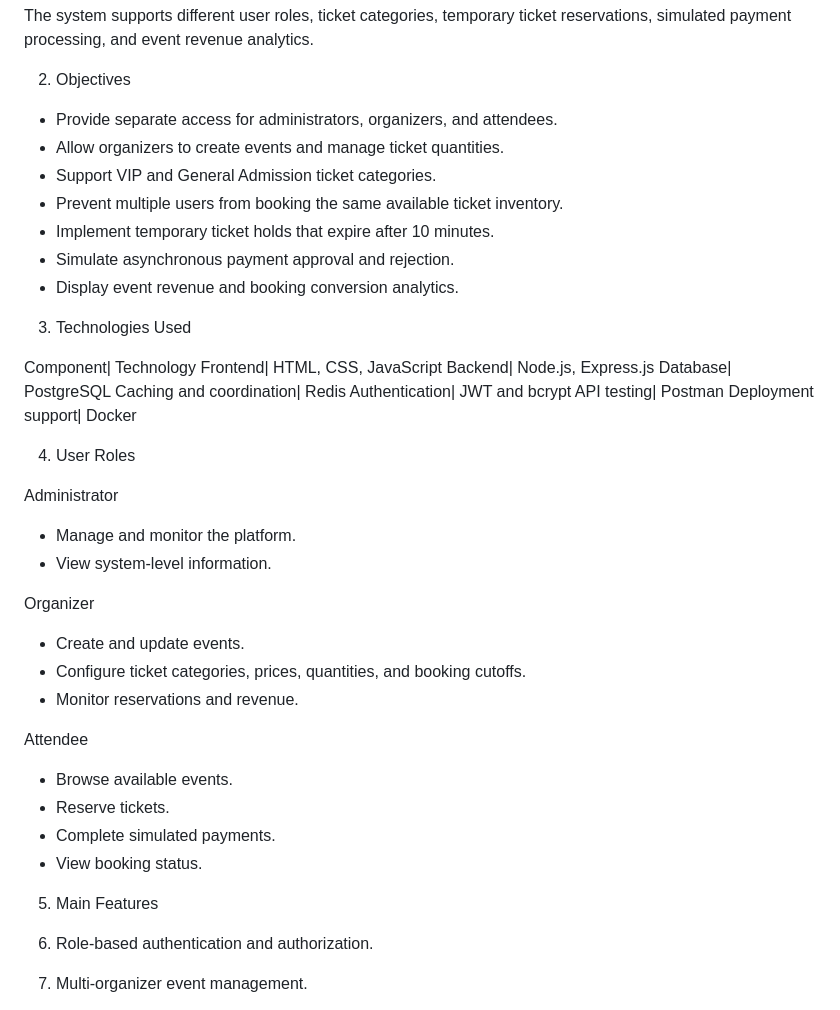
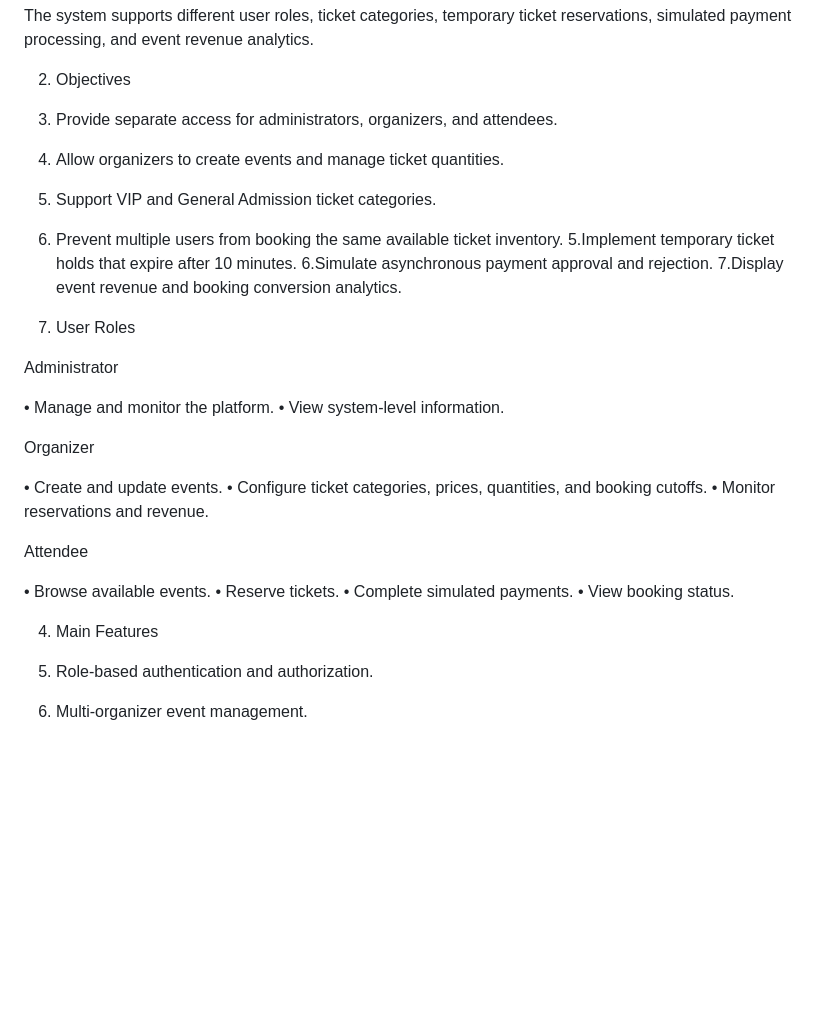
Before and after one commit to sivasri1204/multi-tenant-event-ticket-system, a Markdown page: README.md, the part around one of its changes. Rendered like a GitHub page; blank space fills up the shorter version.

```diff
--- a/README.md
+++ b/README.md
@@ -8,46 +8,35 @@ The system supports different user roles, ticket categories, temporary ticket re
 
 2. Objectives
 
-- Provide separate access for administrators, organizers, and attendees.
-- Allow organizers to create events and manage ticket quantities.
-- Support VIP and General Admission ticket categories.
-- Prevent multiple users from booking the same available ticket inventory.
-- Implement temporary ticket holds that expire after 10 minutes.
-- Simulate asynchronous payment approval and rejection.
-- Display event revenue and booking conversion analytics.
+1. Provide separate access for administrators, organizers, and attendees.
+2.  Allow organizers to create events and manage ticket quantities.
+3.   Support VIP and General Admission ticket categories.
+4.    Prevent multiple users from booking the same available ticket inventory.
+5.Implement temporary ticket holds that expire after 10 minutes.
+6.Simulate asynchronous payment approval and rejection.
+7.Display event revenue and booking conversion analytics.
 
-3. Technologies Used
-
-Component| Technology
-Frontend| HTML, CSS, JavaScript
-Backend| Node.js, Express.js
-Database| PostgreSQL
-Caching and coordination| Redis
-Authentication| JWT and bcrypt
-API testing| Postman
-Deployment support| Docker
-
-4. User Roles
+3. User Roles
 
 Administrator
 
-- Manage and monitor the platform.
-- View system-level information.
+• Manage and monitor the platform.
+• View system-level information.
 
 Organizer
 
-- Create and update events.
-- Configure ticket categories, prices, quantities, and booking cutoffs.
-- Monitor reservations and revenue.
+• Create and update events.
+• Configure ticket categories, prices, quantities, and booking cutoffs.
+• Monitor reservations and revenue.
 
 Attendee
 
-- Browse available events.
-- Reserve tickets.
-- Complete simulated payments.
-- View booking status.
+• Browse available events.
+• Reserve tickets.
+• Complete simulated payments.
+• View booking status.
 
-5. Main Features
+4. Main Features
 
 1. Role-based authentication and authorization.
 2. Multi-organizer event management.
```
Also changed, not shown: other parts of README.md (+27 -50 lines).
